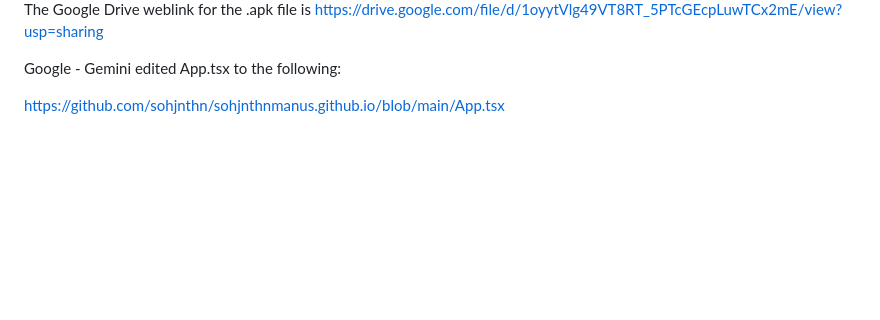
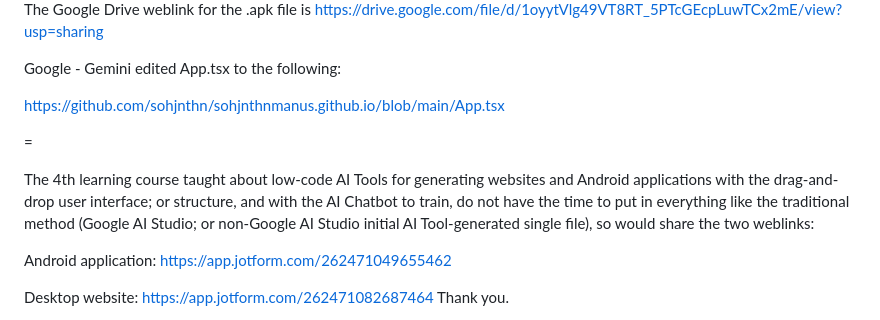
Before and after one commit to sohjnthn/sohjnthn.github.io, a Markdown page: README.md, the part around the change. Rendered like a GitHub page; blank space fills up the shorter version.

Commit message:
Update README with low-code AI tools information
Added links to low-code AI tools for website and Android app generation.

```diff
--- a/README.md
+++ b/README.md
@@ -249,5 +249,13 @@ Google - Gemini edited App.tsx to the following:
 
 https://github.com/sohjnthn/sohjnthnmanus.github.io/blob/main/App.tsx
 
+=
 
+The 4th learning course taught about low-code AI Tools for generating websites and Android applications with the drag-and-drop user interface; or structure, and with the AI Chatbot to train, do not have the time to put in everything like the traditional method (Google AI Studio; or non-Google AI Studio initial AI Tool-generated single file), so would share the two weblinks:
+
+Android application:
+https://app.jotform.com/262471049655462
+
+Desktop website:
+https://app.jotform.com/262471082687464
 Thank you.
```
